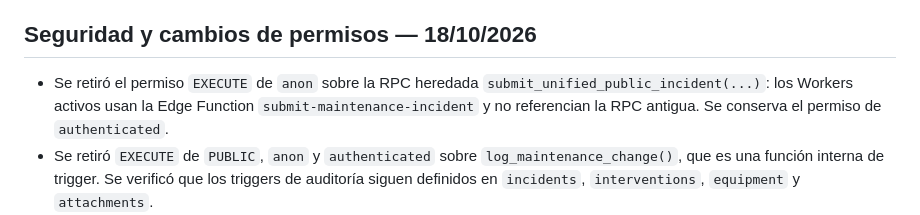
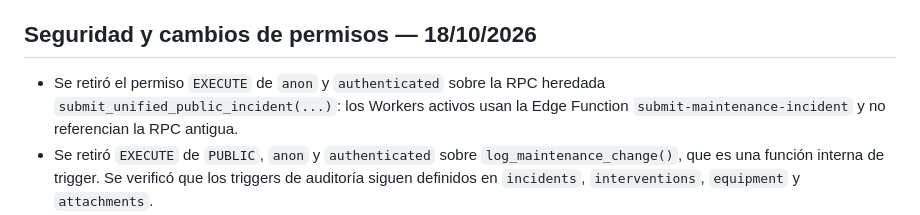
Before and after one commit to mantenimientosb26-art/Mantenimiento-, a Markdown page: docs/auditoria-inicial-2026-10-18.md, the part around the change. Drawn GitHub-style.

Commit message:
Actualizar auditoría de permisos de RPC heredada

```diff
--- a/docs/auditoria-inicial-2026-10-18.md
+++ b/docs/auditoria-inicial-2026-10-18.md
@@ -37,7 +37,7 @@ Revisión de solo lectura de GitHub, Cloudflare y Supabase. No se ha desplegado
 5. Desplegar solo después de validar las pruebas y comprobar los endpoints activos.
 
 ## Seguridad y cambios de permisos — 18/10/2026
-- Se retiró el permiso `EXECUTE` de `anon` sobre la RPC heredada `submit_unified_public_incident(...)`: los Workers activos usan la Edge Function `submit-maintenance-incident` y no referencian la RPC antigua. Se conserva el permiso de `authenticated`.
+- Se retiró el permiso `EXECUTE` de `anon` y `authenticated` sobre la RPC heredada `submit_unified_public_incident(...)`: los Workers activos usan la Edge Function `submit-maintenance-incident` y no referencian la RPC antigua.
 - Se retiró `EXECUTE` de `PUBLIC`, `anon` y `authenticated` sobre `log_maintenance_change()`, que es una función interna de trigger. Se verificó que los triggers de auditoría siguen definidos en `incidents`, `interventions`, `equipment` y `attachments`.
 - Las funciones públicas de invitación/listado y la RPC con token de acceso se mantienen porque forman parte del flujo público y requieren una revisión individual antes de cambiar permisos.
 - No se copiaron secretos OAuth, service-role keys ni tokens de Google Drive. No se alteraron registros de negocio ni el esquema de tablas.
```
